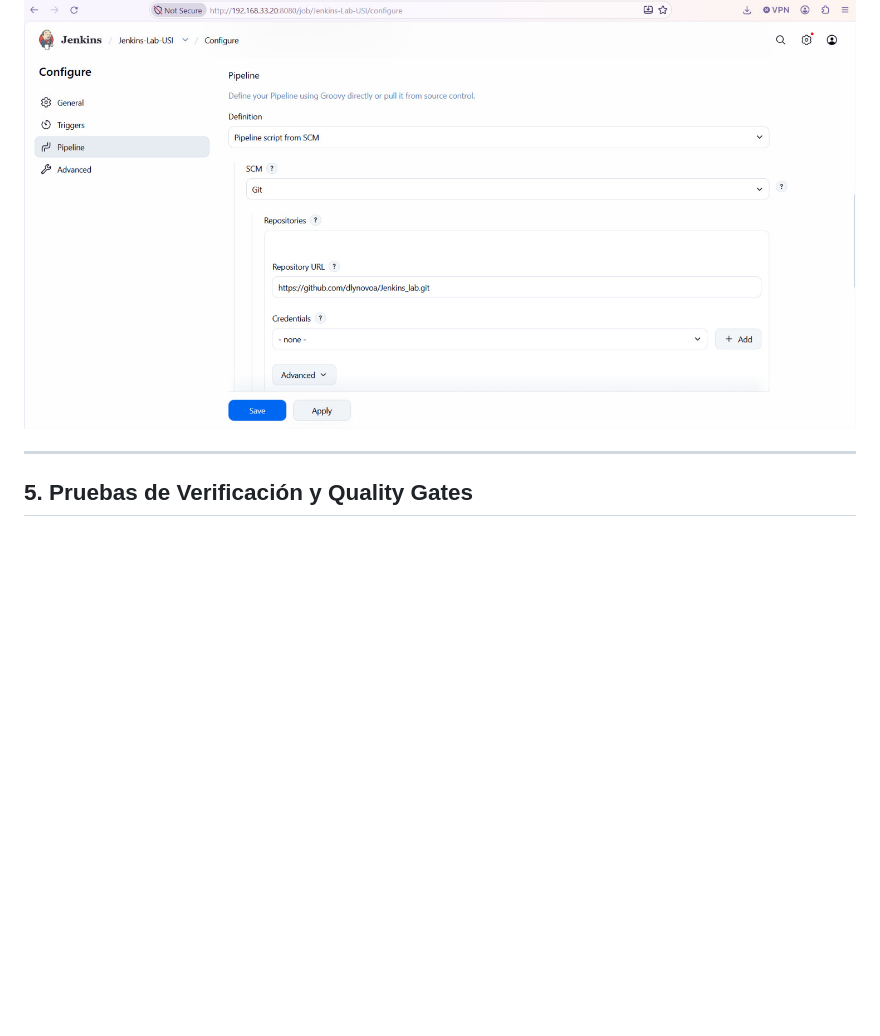
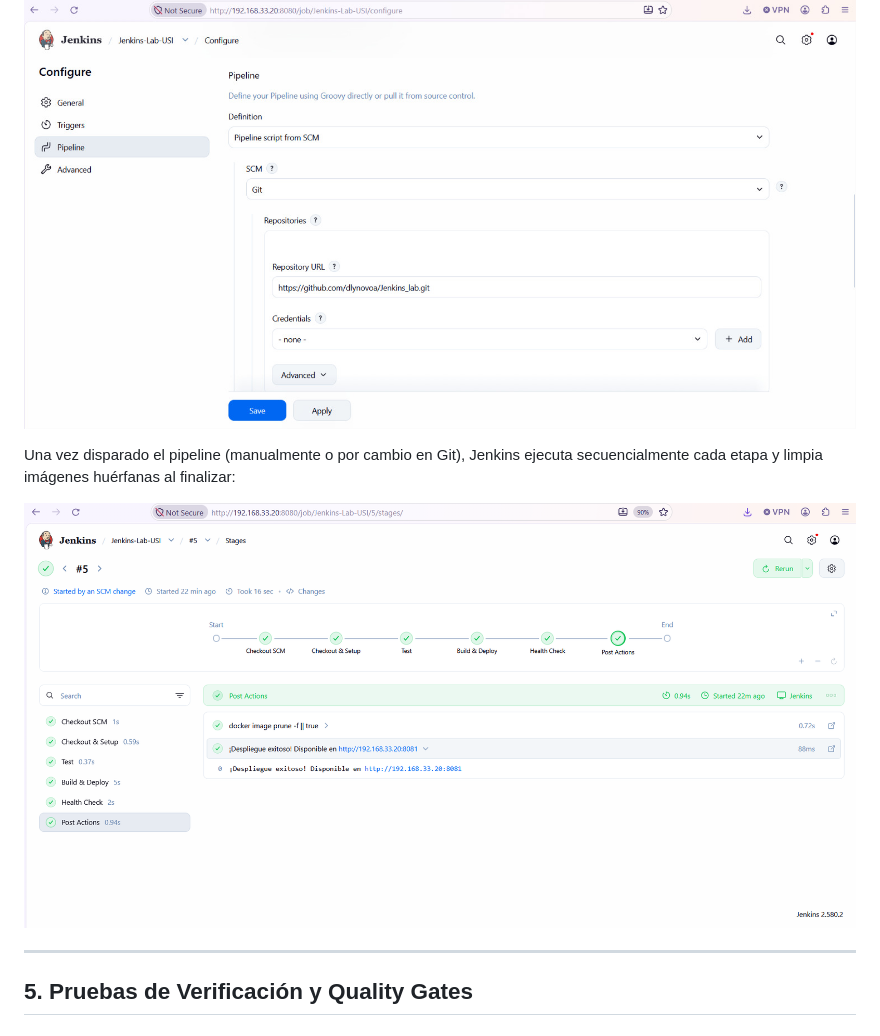
Before and after one commit to dlynovoa/Jenkins_lab, a Markdown page: Readme.md, the part around one of its changes. Rendered like a GitHub page; pictures changed too: scripts/images/02-ejecucion-exitosa-stages.png (added); blank space fills up the shorter version.

```diff
--- a/Readme.md
+++ b/Readme.md
@@ -90,6 +90,10 @@ vagrant destroy -f   # Elimina por completo la VM y su disco virtual
 
 ![Vista de etapas del Pipeline en Jenkins](scripts/images/01-pipeline-stages.png)
 
+Una vez disparado el pipeline (manualmente o por cambio en Git), Jenkins ejecuta secuencialmente cada etapa y limpia imágenes huérfanas al finalizar:
+
+![Ejecución exitosa de todas las etapas en Jenkins](scripts/images/02-ejecucion-exitosa-stages.png)
+
 ---
 
 ## 5. Pruebas de Verificación y Quality Gates
```
Also changed, not shown: other parts of Readme.md (+3 -0 lines), scripts/images/03-app-desplegada.png (renamed from scripts/images/02-app-desplegada.png), scripts/images/04-quality-gate-fallo.png (added), scripts/images/05-verificacion-consola.png (renamed from scripts/images/04-verificacion-consola.png), 1 other file.
